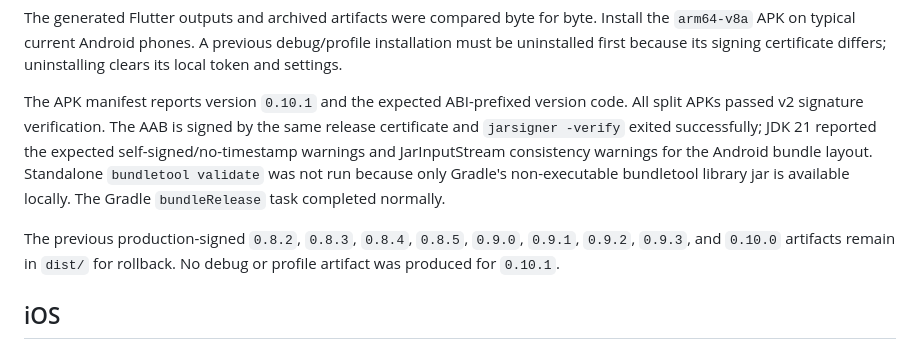
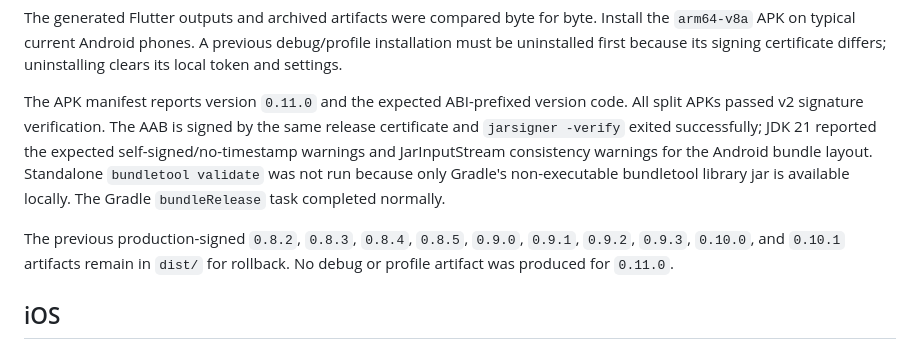
Before and after one commit to iawnix/ts-phone, a Markdown page: docs/artifacts.md, the part around one of its changes. GitHub-like rendering.

```diff
--- a/docs/artifacts.md
+++ b/docs/artifacts.md
@@ -84,7 +83,7 @@ byte. Install the `arm64-v8a` APK on typical current Android phones. A previous
 debug/profile installation must be uninstalled first because its signing
 certificate differs; uninstalling clears its local token and settings.
 
-The APK manifest reports version `0.10.1` and the expected ABI-prefixed version
+The APK manifest reports version `0.11.0` and the expected ABI-prefixed version
 code. All split APKs passed v2 signature verification. The AAB is signed by the
 same release certificate and `jarsigner -verify` exited successfully; JDK 21
 reported the expected self-signed/no-timestamp warnings and JarInputStream
@@ -93,8 +92,8 @@ validate` was not run because only Gradle's non-executable bundletool library
 jar is available locally. The Gradle `bundleRelease` task completed normally.
 
 The previous production-signed `0.8.2`, `0.8.3`, `0.8.4`, `0.8.5`, `0.9.0`,
-`0.9.1`, `0.9.2`, `0.9.3`, and `0.10.0` artifacts remain in `dist/` for
-rollback. No debug or profile artifact was produced for `0.10.1`.
+`0.9.1`, `0.9.2`, `0.9.3`, `0.10.0`, and `0.10.1` artifacts remain in `dist/`
+for rollback. No debug or profile artifact was produced for `0.11.0`.
 
 ## iOS
 
```
Also changed, not shown: other parts of docs/artifacts.md (+24 -25 lines).
